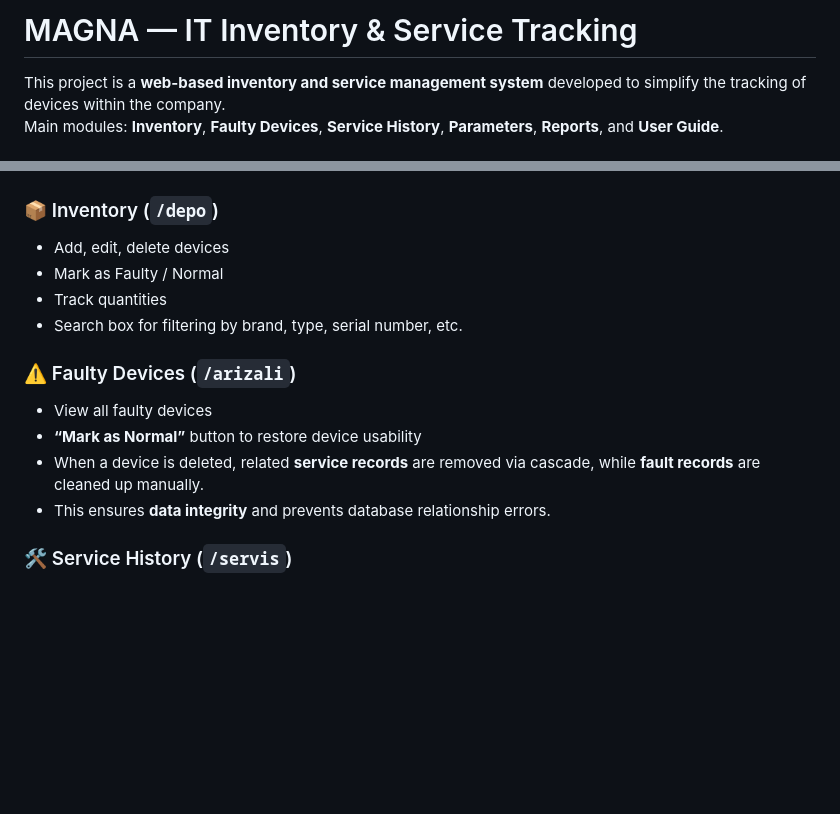
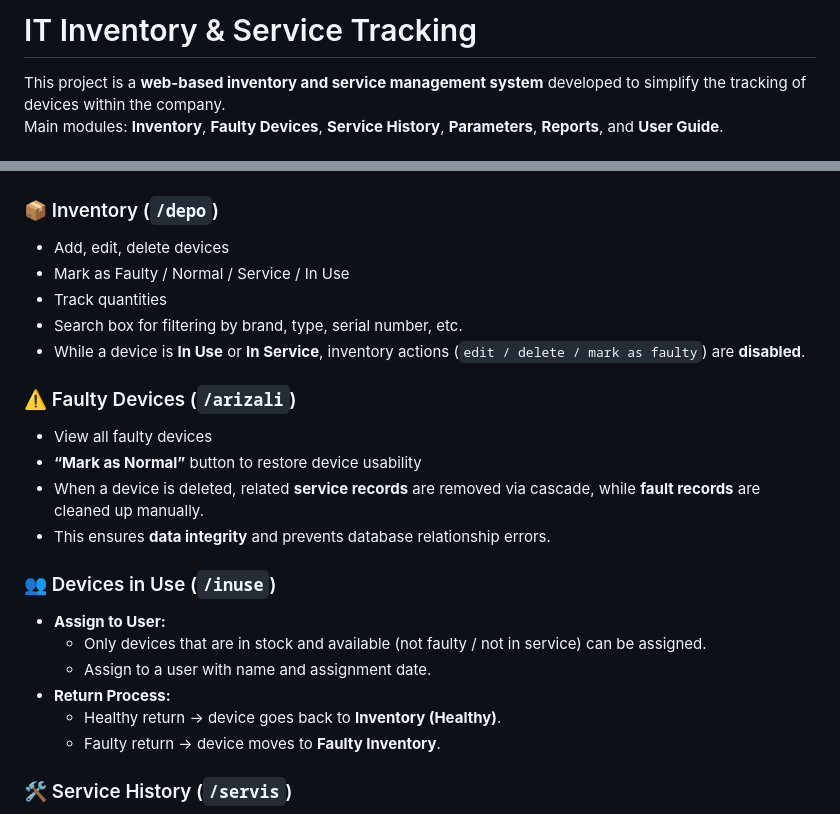
Before and after one commit to mexmettat/it-asset-tracking-MAGNA, a Markdown page: README.md, 2 parts joined by grey strips. GitHub-like rendering; blank space fills up the shorter version.

```diff
--- a/README.md
+++ b/README.md
@@ -1,4 +1,4 @@
-# MAGNA — IT Inventory & Service Tracking
+# IT Inventory & Service Tracking
 
 This project is a **web-based inventory and service management system** developed to simplify the tracking of devices within the company.
 Main modules: **Inventory**, **Faulty Devices**, **Service History**, **Parameters**, **Reports**, and **User Guide**.
@@ -28,15 +28,24 @@ Main modules: **Inventory**, **Faulty Devices**, **Service History**, **Paramete
 
 ### 📦 Inventory (`/depo`)
 - Add, edit, delete devices
-- Mark as Faulty / Normal
+- Mark as Faulty / Normal / Service / In Use
 - Track quantities
 - Search box for filtering by brand, type, serial number, etc.
+- While a device is **In Use** or **In Service**, inventory actions (`edit / delete / mark as faulty`) are **disabled**.
 
 ### ⚠️ Faulty Devices (`/arizali`)
 - View all faulty devices
 - **“Mark as Normal”** button to restore device usability
 - When a device is deleted, related **service records** are removed via cascade, while **fault records** are cleaned up manually.
 - This ensures **data integrity** and prevents database relationship errors.
+
+### 👥 Devices in Use (`/inuse`)
+- **Assign to User:**
+  - Only devices that are in stock and available (not faulty / not in service) can be assigned.
+  - Assign to a user with name and assignment date.
+- **Return Process:**
+  - Healthy return → device goes back to **Inventory (Healthy)**.
+  - Faulty return → device moves to **Faulty Inventory**.
 
 ### 🛠 Service History (`/servis`)
 - Add, edit, delete service records for devices
```
